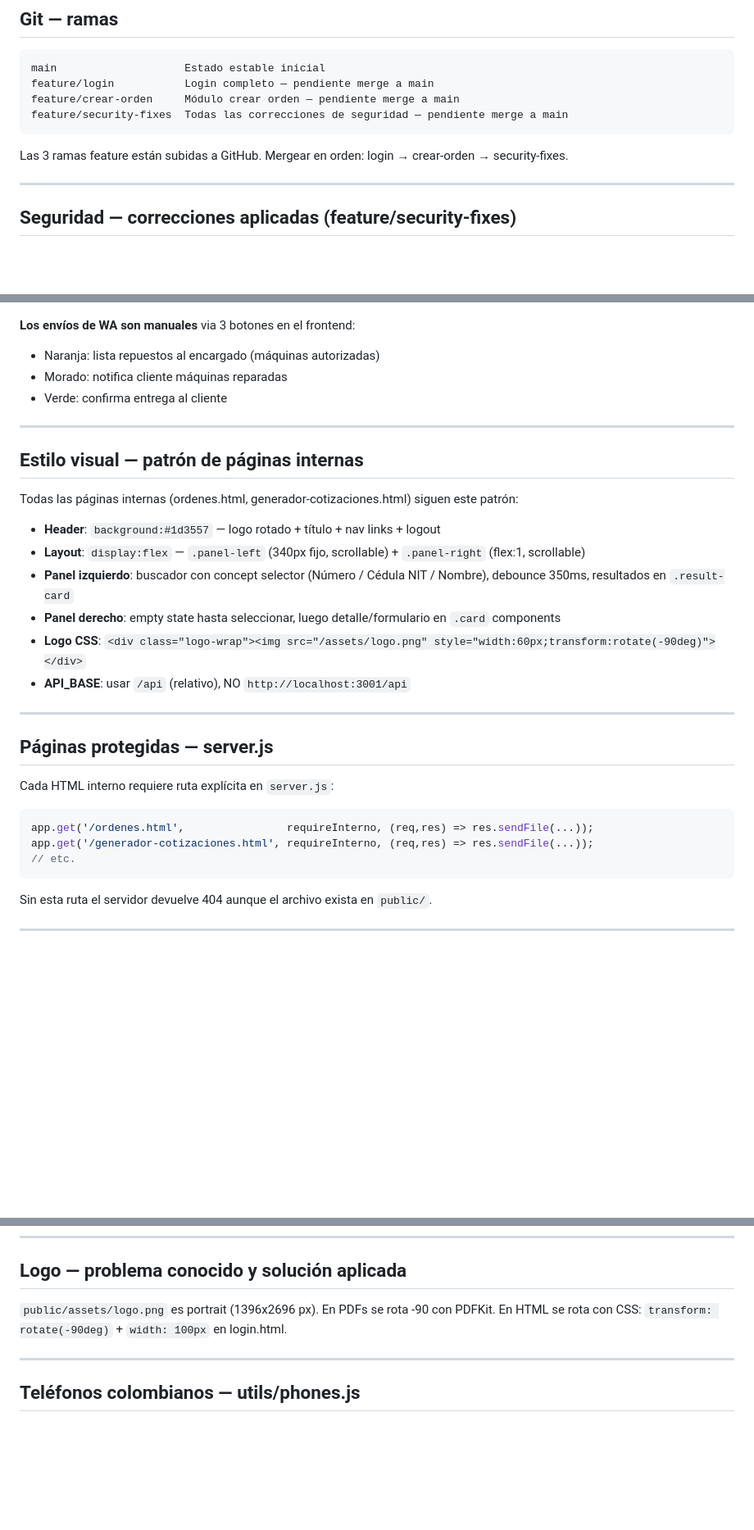
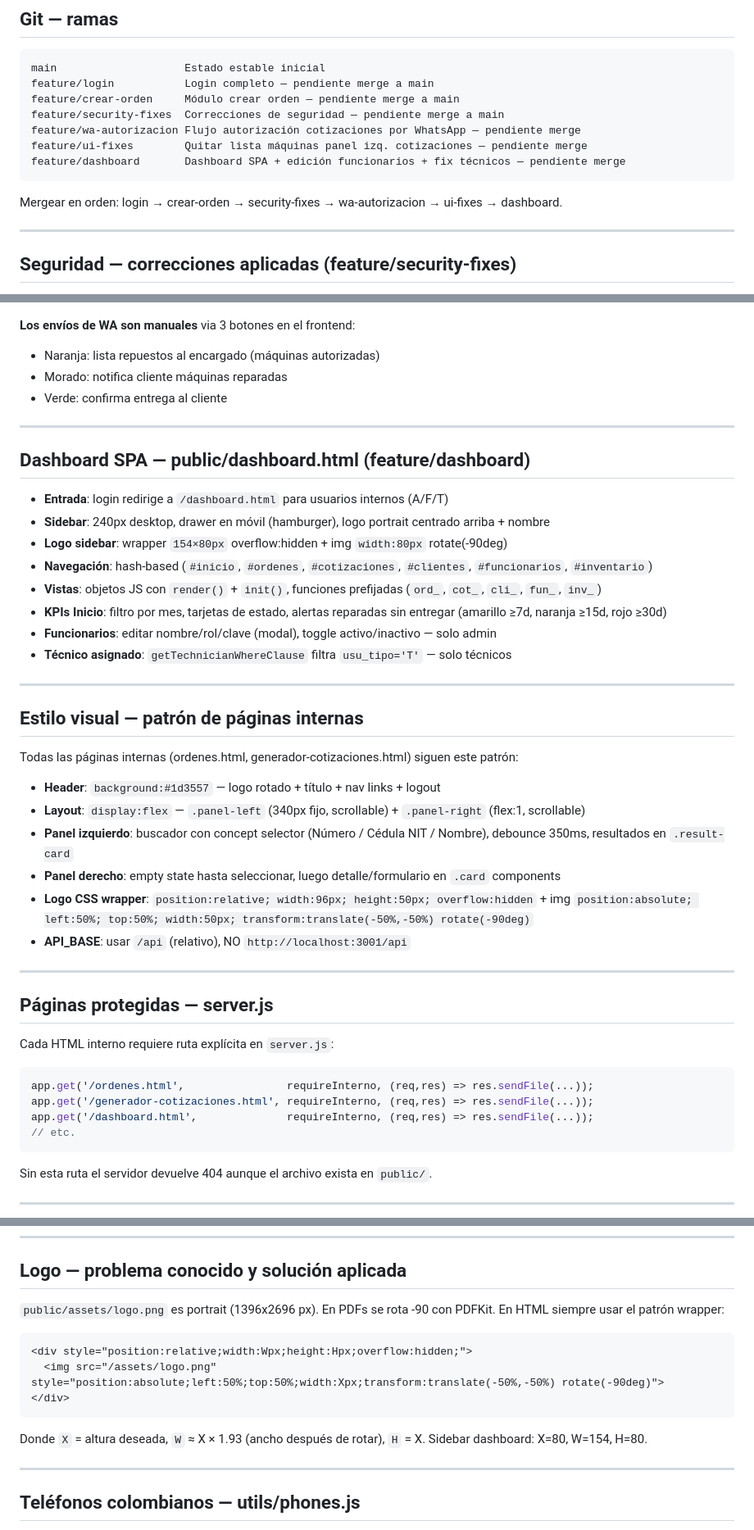
Before and after one commit to nandoparra/SU_HERRAMIENTA_CST_WEB, a Markdown page: CLAUDE.md, 3 parts joined by grey strips. Shown at 82% size. GitHub-like rendering; blank space fills up the shorter version.

````diff
--- a/CLAUDE.md
+++ b/CLAUDE.md
@@ -77,10 +94,13 @@ PARTS_WHATSAPP_NUMBER (número del encargado de repuestos, ej: 3104650437)
 main                    Estado estable inicial
 feature/login           Login completo — pendiente merge a main
 feature/crear-orden     Módulo crear orden — pendiente merge a main
-feature/security-fixes  Todas las correcciones de seguridad — pendiente merge a main
+feature/security-fixes  Correcciones de seguridad — pendiente merge a main
+feature/wa-autorizacion Flujo autorización cotizaciones por WhatsApp — pendiente merge
+feature/ui-fixes        Quitar lista máquinas panel izq. cotizaciones — pendiente merge
+feature/dashboard       Dashboard SPA + edición funcionarios + fix técnicos — pendiente merge
 ```
 
-Las 3 ramas feature están subidas a GitHub. Mergear en orden: login → crear-orden → security-fixes.
+Mergear en orden: login → crear-orden → security-fixes → wa-autorizacion → ui-fixes → dashboard.
 
 ---
 
@@ -192,6 +233,19 @@ Las fotos aparecen en el informe de mantenimiento PDF agrupadas por tipo.
 
 ---
 
+## Dashboard SPA — public/dashboard.html (feature/dashboard)
+
+- **Entrada**: login redirige a `/dashboard.html` para usuarios internos (A/F/T)
+- **Sidebar**: 240px desktop, drawer en móvil (hamburger), logo portrait centrado arriba + nombre
+- **Logo sidebar**: wrapper `154×80px` overflow:hidden + img `width:80px` rotate(-90deg)
+- **Navegación**: hash-based (`#inicio`, `#ordenes`, `#cotizaciones`, `#clientes`, `#funcionarios`, `#inventario`)
+- **Vistas**: objetos JS con `render()` + `init()`, funciones prefijadas (`ord_`, `cot_`, `cli_`, `fun_`, `inv_`)
+- **KPIs Inicio**: filtro por mes, tarjetas de estado, alertas reparadas sin entregar (amarillo ≥7d, naranja ≥15d, rojo ≥30d)
+- **Funcionarios**: editar nombre/rol/clave (modal), toggle activo/inactivo — solo admin
+- **Técnico asignado**: `getTechnicianWhereClause` filtra `usu_tipo='T'` — solo técnicos
+
+---
+
 ## Estilo visual — patrón de páginas internas
 
 Todas las páginas internas (ordenes.html, generador-cotizaciones.html) siguen este patrón:
@@ -200,7 +254,7 @@ Todas las páginas internas (ordenes.html, generador-cotizaciones.html) siguen e
 - **Layout**: `display:flex` — `.panel-left` (340px fijo, scrollable) + `.panel-right` (flex:1, scrollable)
 - **Panel izquierdo**: buscador con concept selector (Número / Cédula NIT / Nombre), debounce 350ms, resultados en `.result-card`
 - **Panel derecho**: empty state hasta seleccionar, luego detalle/formulario en `.card` components
-- **Logo CSS**: `<div class="logo-wrap"><img src="/assets/logo.png" style="width:60px;transform:rotate(-90deg)"></div>`
+- **Logo CSS wrapper**: `position:relative; width:96px; height:50px; overflow:hidden` + img `position:absolute; left:50%; top:50%; width:50px; transform:translate(-50%,-50%) rotate(-90deg)`
 - **API_BASE**: usar `/api` (relativo), NO `http://localhost:3001/api`
 
 ---
@@ -211,6 +265,7 @@ Cada HTML interno requiere ruta explícita en `server.js`:
 ```js
 app.get('/ordenes.html',                requireInterno, (req,res) => res.sendFile(...));
 app.get('/generador-cotizaciones.html', requireInterno, (req,res) => res.sendFile(...));
+app.get('/dashboard.html',              requireInterno, (req,res) => res.sendFile(...));
 // etc.
 ```
 Sin esta ruta el servidor devuelve 404 aunque el archivo exista en `public/`.
@@ -255,7 +310,14 @@ COMPANY = {
 ## Logo — problema conocido y solución aplicada
 
 `public/assets/logo.png` es portrait (1396x2696 px). En PDFs se rota -90 con PDFKit.
-En HTML se rota con CSS: `transform: rotate(-90deg)` + `width: 100px` en login.html.
+En HTML siempre usar el patrón wrapper:
+```html
+<div style="position:relative;width:Wpx;height:Hpx;overflow:hidden;">
+  <img src="/assets/logo.png" style="position:absolute;left:50%;top:50%;width:Xpx;transform:translate(-50%,-50%) rotate(-90deg)">
+</div>
+```
+Donde `X` = altura deseada, `W` ≈ X × 1.93 (ancho después de rotar), `H` = X.
+Sidebar dashboard: X=80, W=154, H=80.
 
 ---
 
````
Also changed, not shown: other parts of CLAUDE.md (+44 -6 lines).
